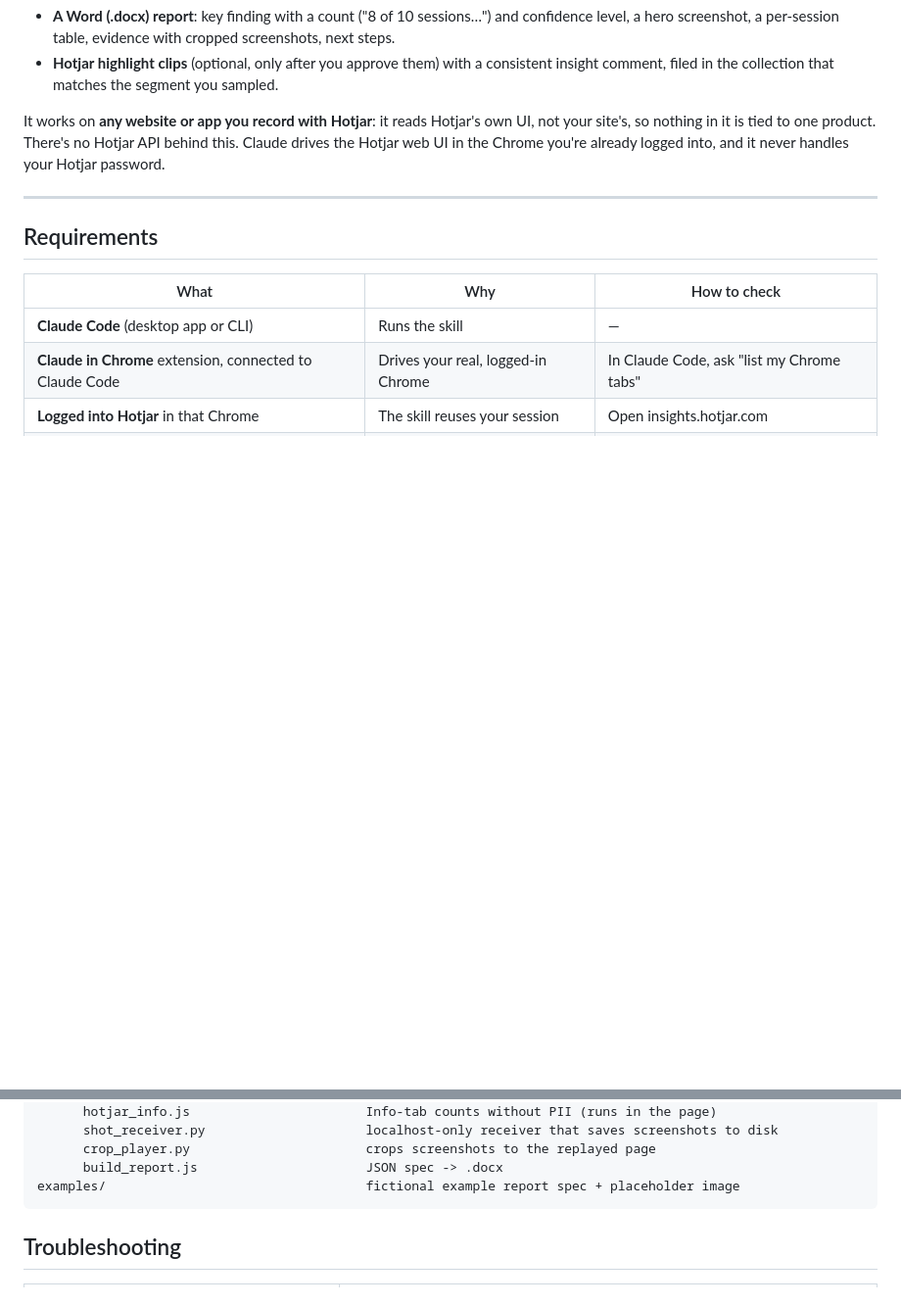
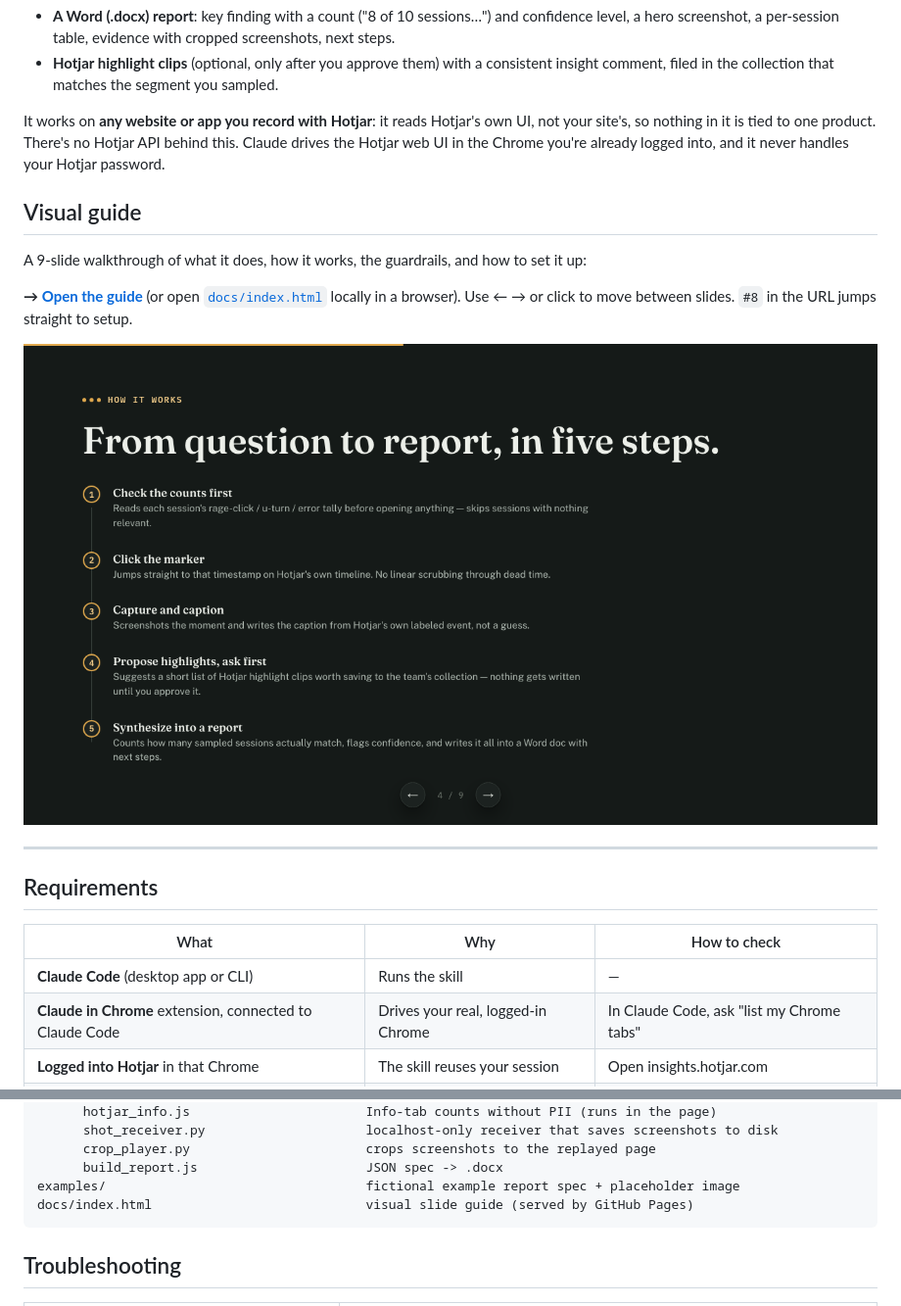
Before and after one commit to jaytran-prog/Hotjar-pattern-finder, a Markdown page: README.md, 2 parts joined by grey strips. Shown at 98% size. Drawn GitHub-style; pictures changed too: docs/preview.png (added); blank space fills up the shorter version.

Commit message:
Add visual slide guide (docs/index.html) and link it from README
- 9-slide walkthrough: problem, what it does, how it works, inputs,
  guardrails, example output, setup, try it
- Examples are fictional and platform-neutral; setup slide shows the
  plugin install commands and real prerequisites
- Deep links (#N) open a specific slide; README embeds a preview image
- Served from /docs, ready for GitHub Pages

Co-Authored-By: Claude Opus 5.5 <noreply@anthropic.com>

````diff
--- a/README.md
+++ b/README.md
@@ -6,6 +6,14 @@ Ask a UX research question in plain language — *"do users hesitate before payi
 - **Hotjar highlight clips** (optional, only after you approve them) with a consistent insight comment, filed in the collection that matches the segment you sampled.
 
 It works on **any website or app you record with Hotjar**: it reads Hotjar's own UI, not your site's, so nothing in it is tied to one product. There's no Hotjar API behind this. Claude drives the Hotjar web UI in the Chrome you're already logged into, and it never handles your Hotjar password.
+
+## Visual guide
+
+A 9-slide walkthrough of what it does, how it works, the guardrails, and how to set it up:
+
+**→ [Open the guide](https://jaytran-prog.github.io/Hotjar-pattern-finder/)** (or open [`docs/index.html`](docs/index.html) locally in a browser). Use ← → or click to move between slides. `#8` in the URL jumps straight to setup.
+
+[![How it works: from question to report in five steps](docs/preview.png)](https://jaytran-prog.github.io/Hotjar-pattern-finder/)
 
 ---
 
@@ -94,6 +102,7 @@ plugins/hotjar-pattern-finder/
       crop_player.py                       crops screenshots to the replayed page
       build_report.js                      JSON spec -> .docx
 examples/                                  fictional example report spec + placeholder image
+docs/index.html                            visual slide guide (served by GitHub Pages)
 ```
 
 ## Troubleshooting
````
Also changed, not shown: 1 other file.
